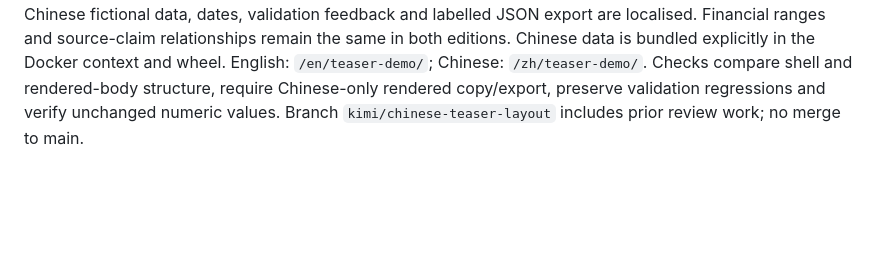
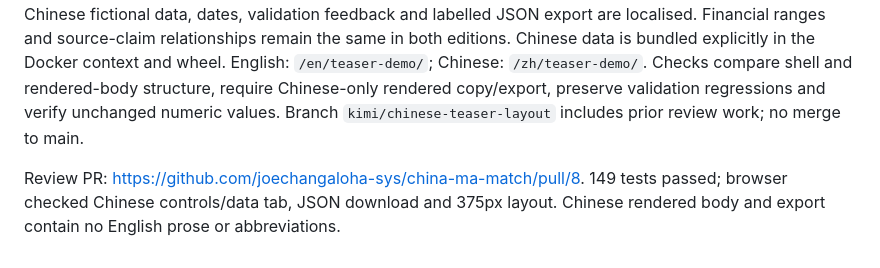
Before and after one commit to joechangaloha-sys/china-ma-match, a Markdown page: handoff.md, the part around the change. Drawn GitHub-style; blank space fills up the shorter version.

Commit message:
Record matching Chinese teaser review and tests

```diff
--- a/handoff.md
+++ b/handoff.md
@@ -328,3 +328,7 @@ English: `/en/teaser-demo/`; Chinese: `/zh/teaser-demo/`.
 Checks compare shell and rendered-body structure, require Chinese-only rendered
 copy/export, preserve validation regressions and verify unchanged numeric values.
 Branch `kimi/chinese-teaser-layout` includes prior review work; no merge to main.
+
+Review PR: https://github.com/joechangaloha-sys/china-ma-match/pull/8.
+149 tests passed; browser checked Chinese controls/data tab, JSON download and 375px
+layout. Chinese rendered body and export contain no English prose or abbreviations.
```
